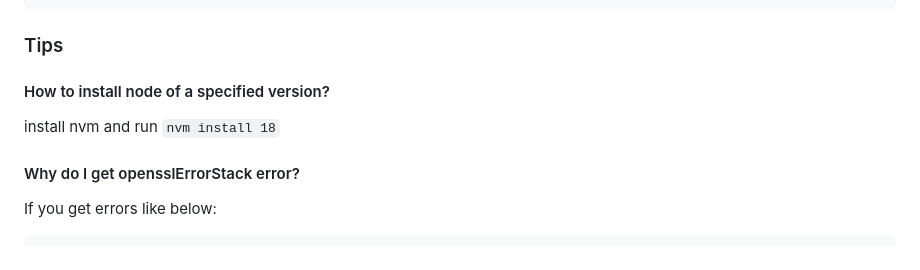
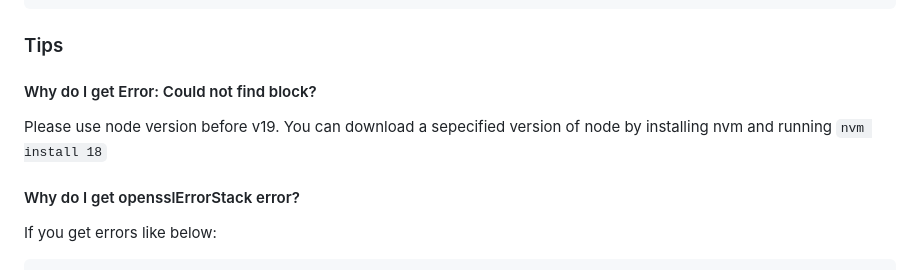
Before and after one commit to ZiyuanStar/Nodejs-Dapps-Demo, a Markdown page: README.md, the part around the change. GitHub-like rendering.

````diff
--- a/README.md
+++ b/README.md
@@ -144,8 +144,9 @@ HelloWorld.
 ```
 
 ### Tips
-#### How to install node of a specified version?
-install nvm and run ```nvm install 18```
+#### Why do I get Error: Could not find block?
+
+Please use node version before v19. You can download a sepecified version of node by installing nvm and running ```nvm install 18```
 
 #### Why do I get opensslErrorStack error?
 
````
